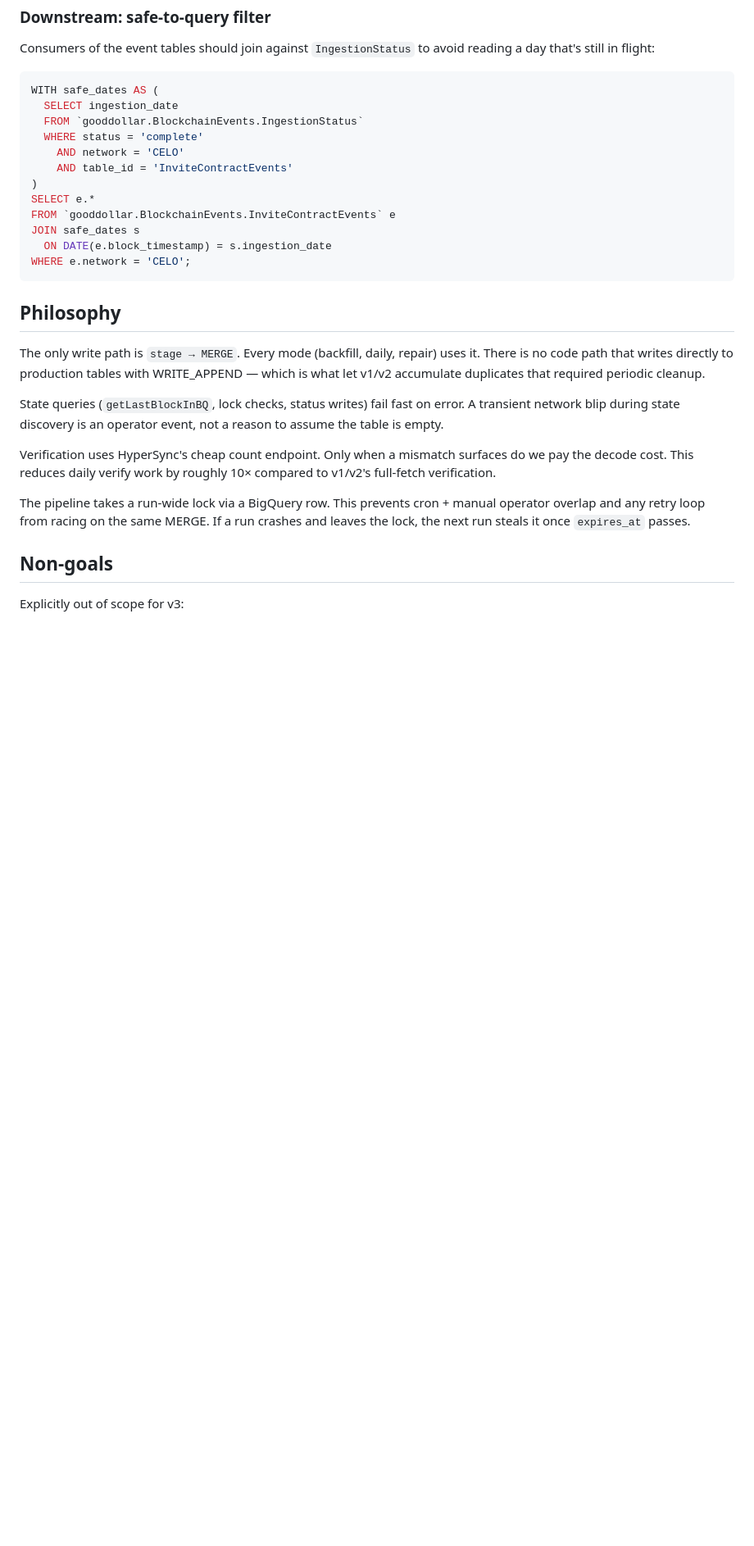
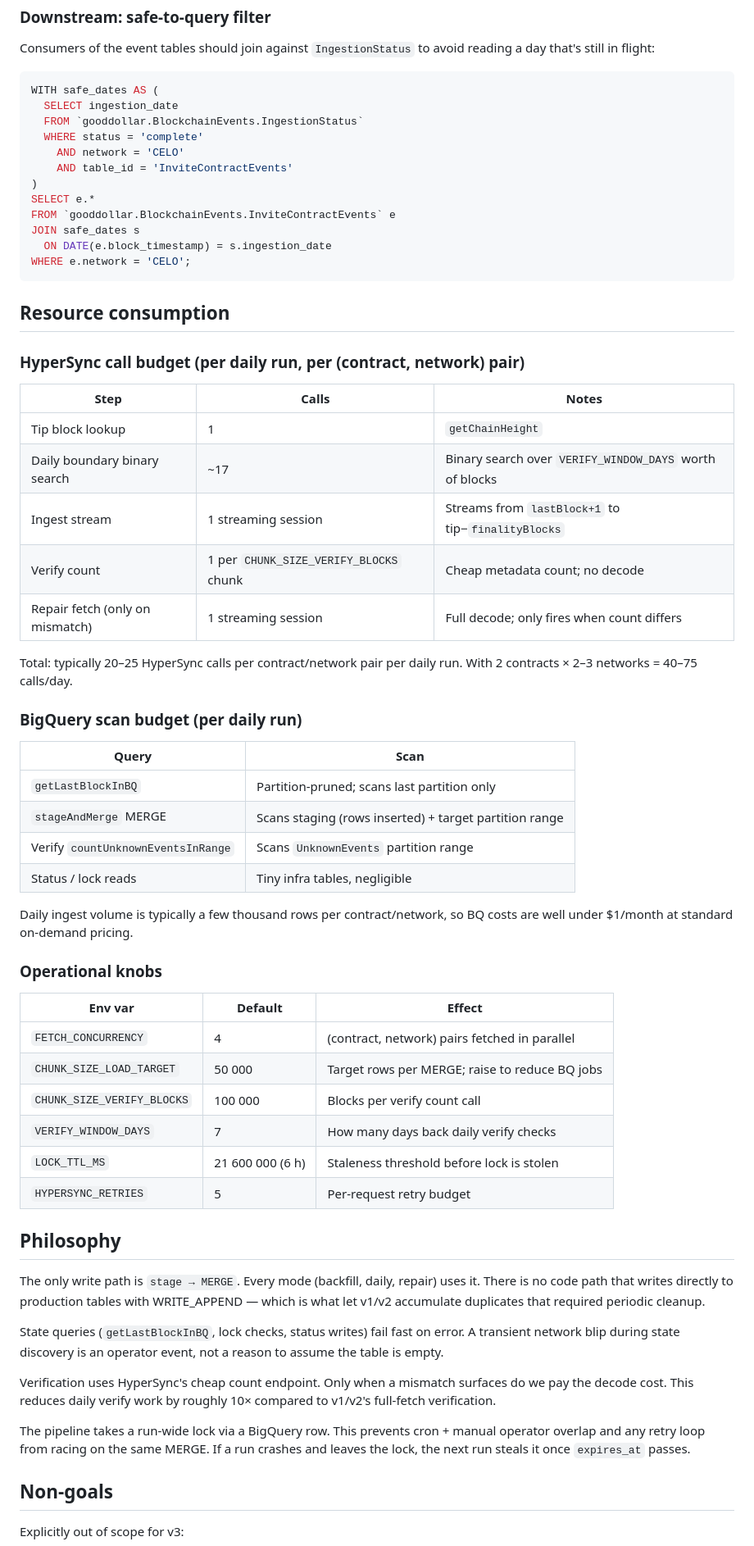
Before and after one commit to GoodDollar/data-team, a Markdown page: gd-events-pipeline/dev/README.md, the part around one of its changes. Shown at 82% size. Drawn GitHub-style; blank space fills up the shorter version.

````diff
--- a/gd-events-pipeline/dev/README.md
+++ b/gd-events-pipeline/dev/README.md
@@ -247,6 +320,42 @@ JOIN safe_dates s
 WHERE e.network = 'CELO';
 ```
 
+## Resource consumption
+
+### HyperSync call budget (per daily run, per (contract, network) pair)
+
+| Step | Calls | Notes |
+|---|---|---|
+| Tip block lookup | 1 | `getChainHeight` |
+| Daily boundary binary search | ~17 | Binary search over `VERIFY_WINDOW_DAYS` worth of blocks |
+| Ingest stream | 1 streaming session | Streams from `lastBlock+1` to tip−`finalityBlocks` |
+| Verify count | 1 per `CHUNK_SIZE_VERIFY_BLOCKS` chunk | Cheap metadata count; no decode |
+| Repair fetch (only on mismatch) | 1 streaming session | Full decode; only fires when count differs |
+
+Total: typically 20–25 HyperSync calls per contract/network pair per daily run. With 2 contracts × 2–3 networks = 40–75 calls/day.
+
+### BigQuery scan budget (per daily run)
+
+| Query | Scan |
+|---|---|
+| `getLastBlockInBQ` | Partition-pruned; scans last partition only |
+| `stageAndMerge` MERGE | Scans staging (rows inserted) + target partition range |
+| Verify `countUnknownEventsInRange` | Scans `UnknownEvents` partition range |
+| Status / lock reads | Tiny infra tables, negligible |
+
+Daily ingest volume is typically a few thousand rows per contract/network, so BQ costs are well under $1/month at standard on-demand pricing.
+
+### Operational knobs
+
+| Env var | Default | Effect |
+|---|---|---|
+| `FETCH_CONCURRENCY` | 4 | (contract, network) pairs fetched in parallel |
+| `CHUNK_SIZE_LOAD_TARGET` | 50 000 | Target rows per MERGE; raise to reduce BQ jobs |
+| `CHUNK_SIZE_VERIFY_BLOCKS` | 100 000 | Blocks per verify count call |
+| `VERIFY_WINDOW_DAYS` | 7 | How many days back daily verify checks |
+| `LOCK_TTL_MS` | 21 600 000 (6 h) | Staleness threshold before lock is stolen |
+| `HYPERSYNC_RETRIES` | 5 | Per-request retry budget |
+
 ## Philosophy
 
 The only write path is `stage → MERGE`. Every mode (backfill, daily,
````
Also changed, not shown: other parts of gd-events-pipeline/dev/README.md (+93 -20 lines).
